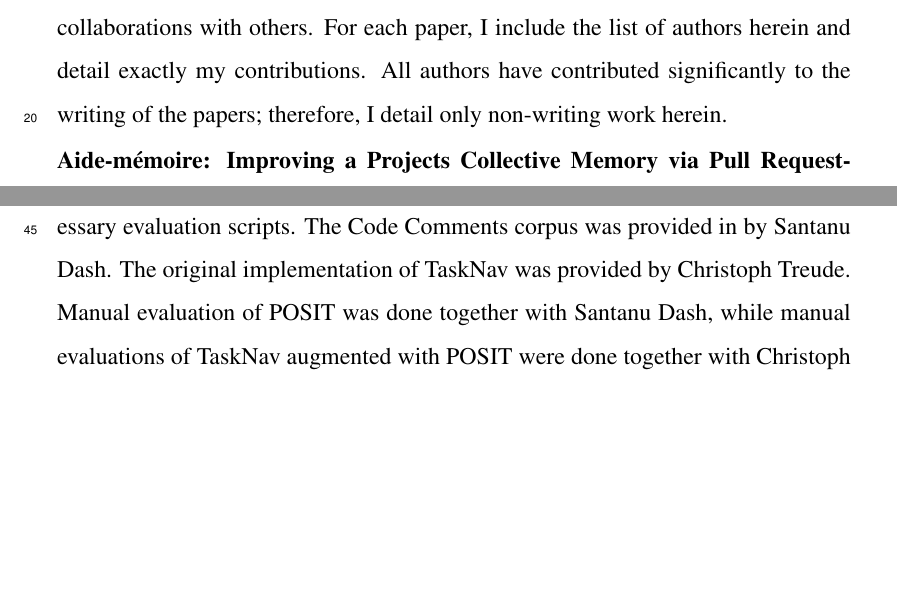
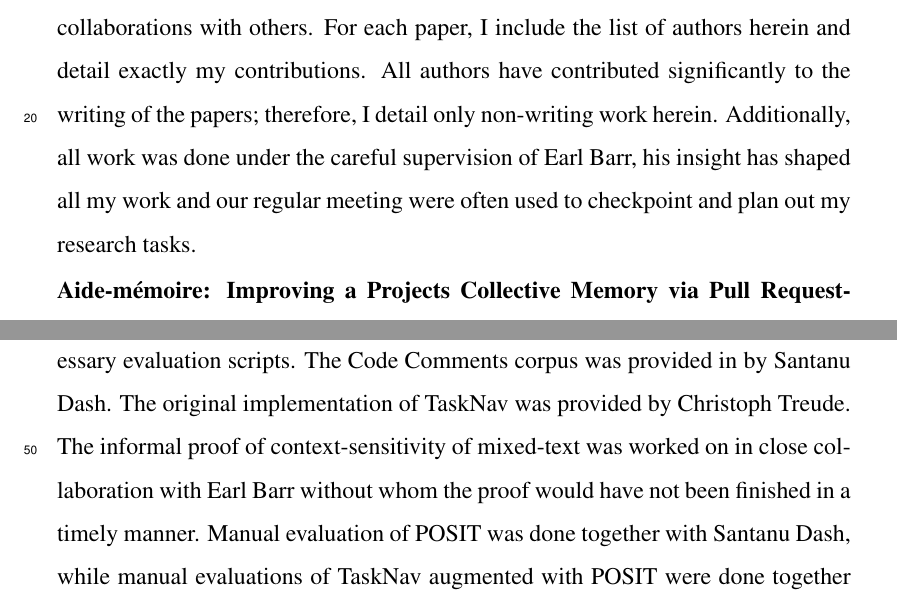
Before and after one commit to PPPI/PhDThesis, a LaTeX thesis (Improving Software Project Health using Machine Learning.tex, which reads Preamble.tex): two parts of pages 3 and 4 of 20, joined at a grey line, cut so that both start at the same text, the shorter picture padded with empty space. Compiled offline with XeLaTeX.

Commit message:
Update conjoin statement

```diff
--- a/Preamble.tex
+++ b/Preamble.tex
@@ -20,7 +20,9 @@ Profir-Petru, the undersigned, is composed of three main papers which were
 written in collaborations with others. For each paper, I include the list of
 authors herein and detail exactly my contributions. All authors have contributed
 significantly to the writing of the papers; therefore, I detail only non-writing
-work herein.
+work herein. Additionally, all work was done under the careful supervision of
+Earl Barr, his insight has shaped all my work and our regular meeting were often
+used to checkpoint and plan out my research tasks.
 
 \noindent\textbf{Aide-mémoire: Improving a Project’s Collective Memory via Pull
 Request-Issue Links}
@@ -58,9 +60,11 @@ I have implemented the preprocessing scripts, the Neural Network that realises
 POSIT, the adaptation of the previous State-of-the-art to our problem, and the
 necessary evaluation scripts. The Code Comments corpus was provided in by
 Santanu Dash. The original implementation of TaskNav was provided by Christoph
-Treude. Manual evaluation of POSIT was done together with Santanu Dash, while
-manual evaluations of TaskNav augmented with POSIT were done together with
-Christoph Treude.
+Treude. The informal proof of context-sensitivity of mixed-text was worked on in
+close collaboration with Earl Barr without whom the proof would have not been
+finished in a timely manner. Manual evaluation of POSIT was done together with
+Santanu Dash, while manual evaluations of TaskNav augmented with POSIT were done
+together with Christoph Treude.
 
 \doublesignature{Earl T. Barr}
 \end{conjoint}
```
Also changed, not shown: 1 other file.
